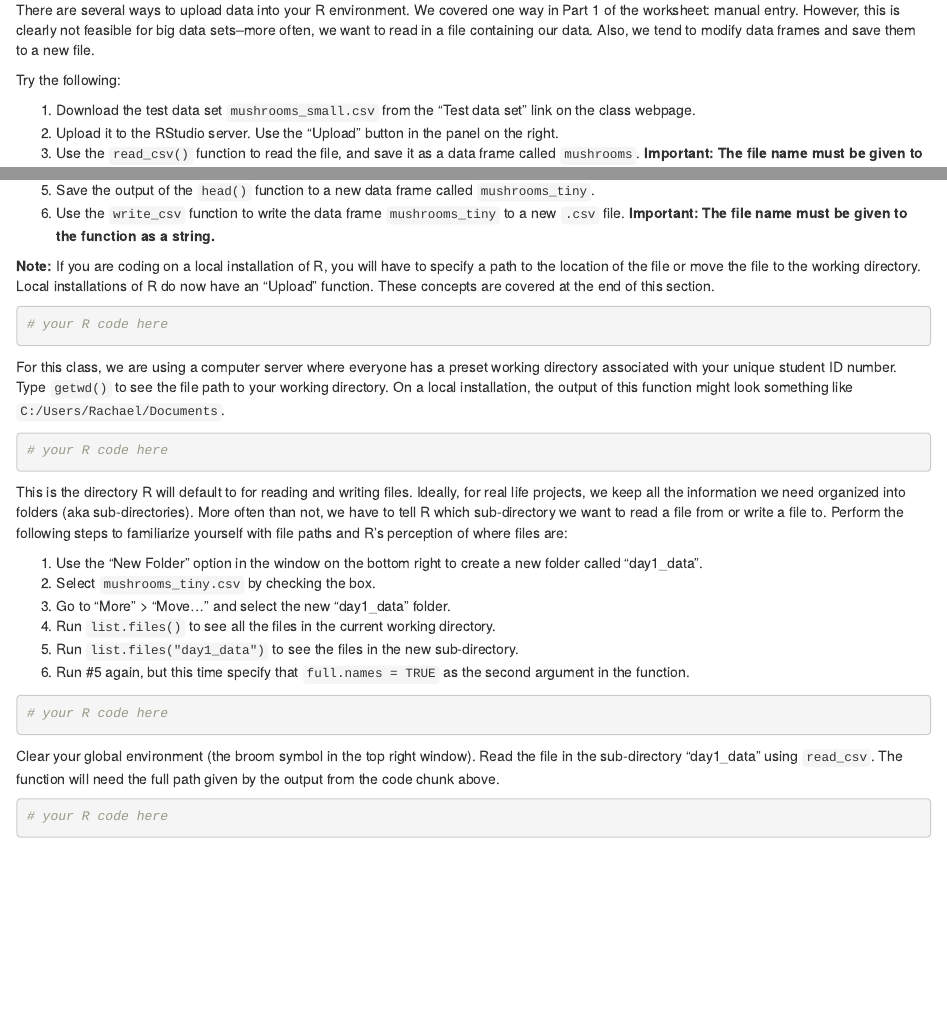
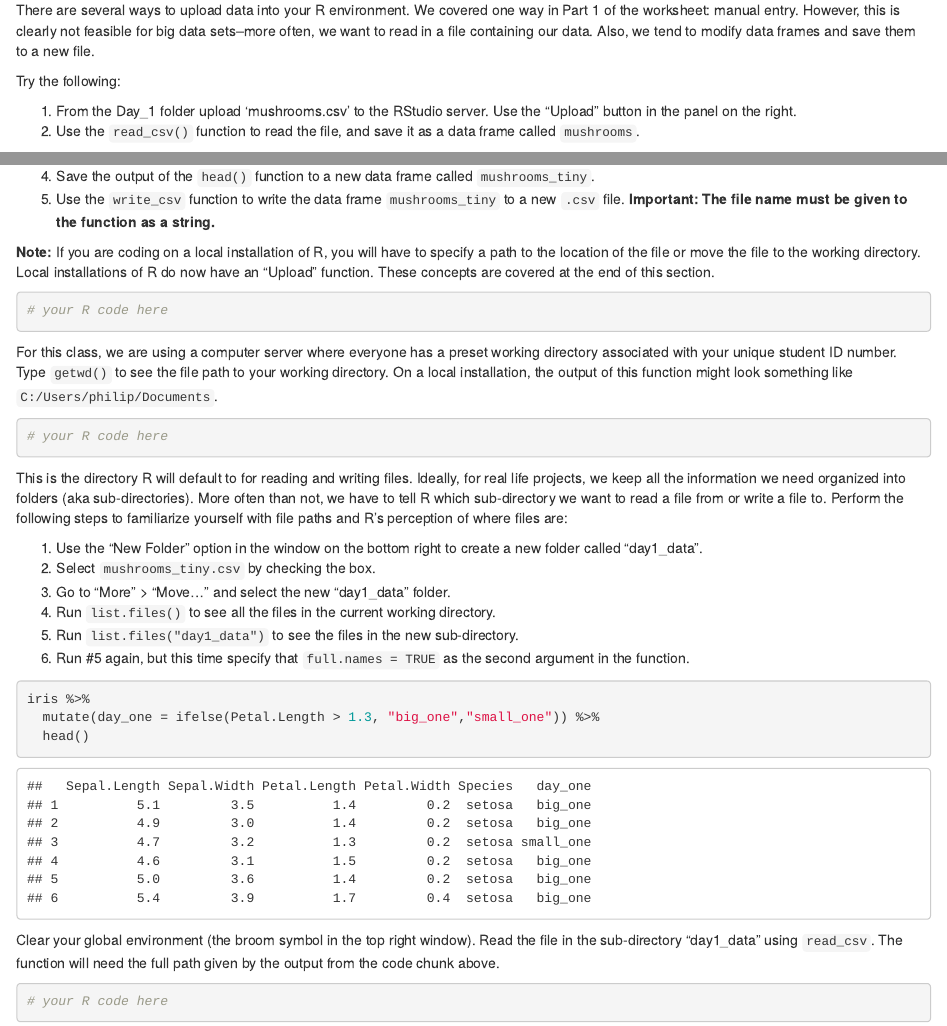
Before and after one commit to philipjsweet/Intro_R_Day1, an R Markdown document (Day_1_worksheet.rmd): the page in a window 1100 px wide, from 1640 px down before the commit and from 1780 px down after it, so that both start at the same text, and a second part further down, joined at a grey line. Rendered offline with R 4.5, knitr and Pandoc, with nearby package versions.

Commit message:
version update

````diff
--- a/Day_1_worksheet.rmd
+++ b/Day_1_worksheet.rmd
@@ -77,6 +83,3 @@ There are several ways to upload data into your R environment. We covered one wa
 
 Try the following:
 
-1. Download the test data set `mushrooms_small.csv` from the "Test data set" link on the class webpage.
-2. Upload it to the RStudio server. Use the "Upload" button in the panel on the right.
-3. Use the `read_csv()` function to read the file, and save it as a data frame called `mushrooms`. __Important: The file name must be given to the function as a string.__
@@ -84,2 +86,2 @@ Try the following:
-5. Save the output of the `head()` function to a new data frame called `mushrooms_tiny`.
-6. Use the `write_csv` function to write the data frame `mushrooms_tiny` to a new `.csv` file. __Important: The file name must be given to the function as a string.__
+1. From the Day_1 folder upload 'mushrooms.csv' to the RStudio server. Use the "Upload" button in the panel on the right.
+2. Use the `read_csv()` function to read the file, and save it as a data frame called `mushrooms`.
@@ -86,3 +92,5 @@ Try the following:
+4. Save the output of the `head()` function to a new data frame called `mushrooms_tiny`.
+5. Use the `write_csv` function to write the data frame `mushrooms_tiny` to a new `.csv` file. __Important: The file name must be given to the function as a string.__
 
 **Note:** If you are coding on a local installation of R, you will have to specify a path to the location of the file or move the file to the working directory. Local installations of R do now have an "Upload" function. These concepts are covered at the end of this section.
 
@@ -90,7 +98,7 @@ Try the following:
 # your R code here
 ```
 
-For this class, we are using a computer server where everyone has a preset working directory associated with your unique student ID number. Type `getwd()` to see the file path to your working directory. On a local installation, the output of this function might look something like `C:/Users/Rachael/Documents`.
+For this class, we are using a computer server where everyone has a preset working directory associated with your unique student ID number. Type `getwd()` to see the file path to your working directory. On a local installation, the output of this function might look something like `C:/Users/philip/Documents`.
 
 ```{r}
 # your R code here
@@ -107,7 +115,17 @@ This is the directory R will default to for reading and writing files. Ideally,
 
 
 ```{r}
-# your R code here
+
+
+iris %>%
+  mutate(day_one = ifelse(Petal.Length > 1.3, "big_one","small_one")) %>%
+  head()
+
+
+
+
+
+
 ```
 
 Clear your global environment (the broom symbol in the top right window). Read the file in the sub-directory "day1_data" using `read_csv`. The function will need the full path given by the output from the code chunk above.
````
Also changed, not shown: Day_1_worksheet.rmd (15 more changed lines).
